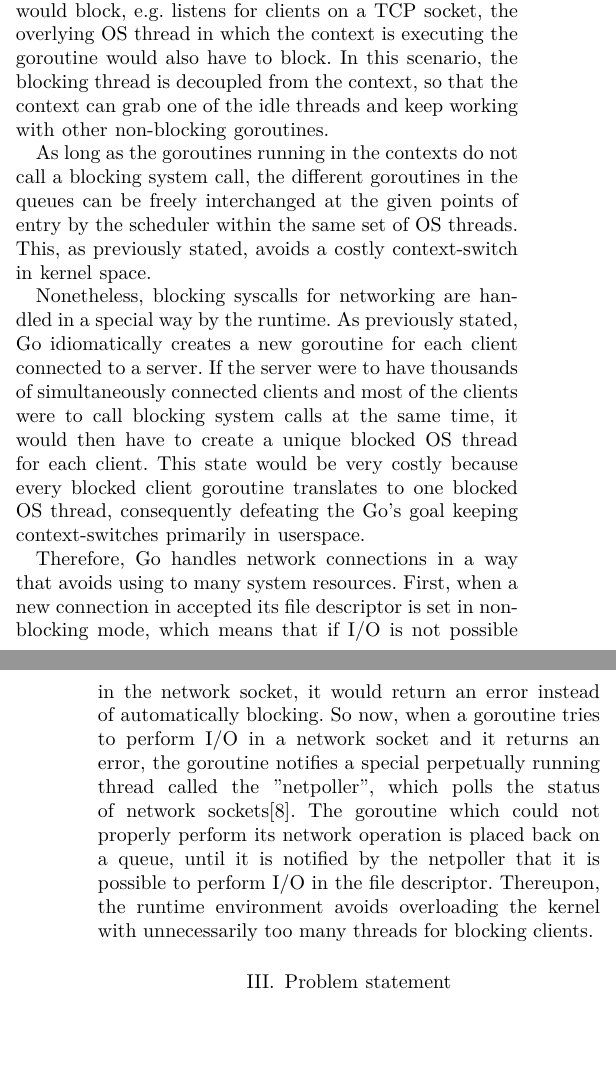
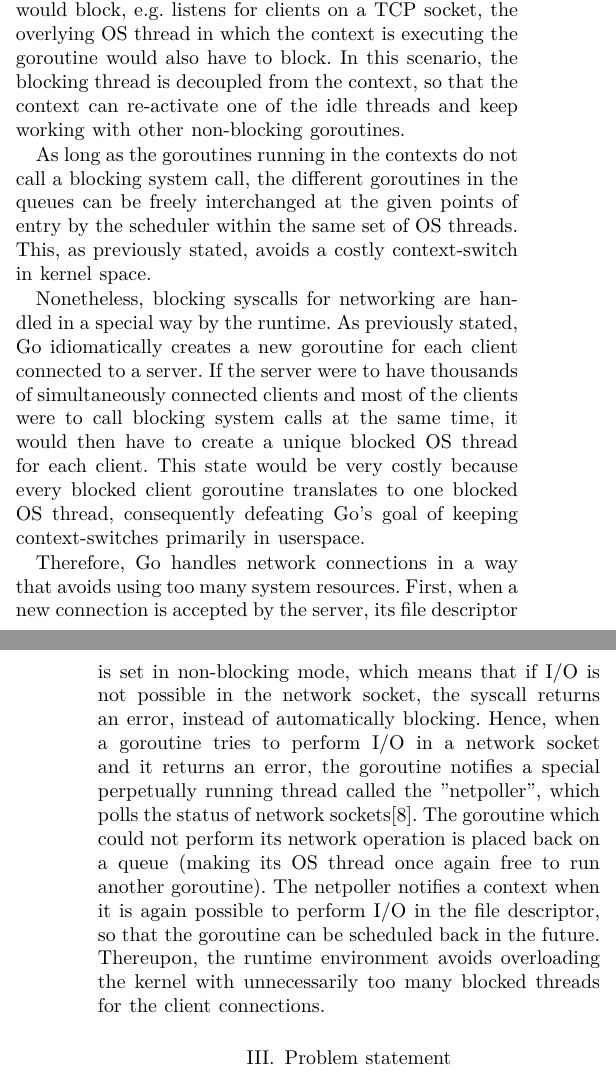
Before and after one commit to erodrigufer/papayaChat, a LaTeX paper (documentation/paper.tex, which reads documentation/chapters/soa.tex): two parts of the columns of pages 2 and 3 of 3, joined at a grey line, cut so that both start at the same text, the shorter picture padded with empty space. Compiled offline with XeLaTeX.

Commit message:
finish soa

```diff
--- a/documentation/chapters/soa.tex
+++ b/documentation/chapters/soa.tex
@@ -13,10 +13,10 @@ Goroutines are very lightweight concurrent subroutines  supervised by the Go \te
 \subsection{Runtime scheduler}
 Each Go executable is compiled with its own statically linked runtime environment in charge of scheduling the goroutines, garbage collection and other tasks. The system model that describes the runtime scheduler consists of three main elements: all statically and dynamically called goroutines, a context and the OS threads where the goroutines are run. Goroutines are placed by the runtime in either the local queue of a context or in the global queue pending to be run by the context in one of the OS threads. The contexts are in charge of managing the scheduling of the goroutine queues.
 
-Parallelism in the system is achieved by having multiple contexts, each using a different core of the processor through different OS threads, in order to run the  goroutines waiting in their queues. The runtime manages a set of working threads coupled with contexts and another set of idle threads.  If a goroutine performs a syscall that would block, e.g. listens for clients on a TCP socket, the overlying OS thread in which the context is executing the goroutine would also have to block. In this scenario, the blocking thread is decoupled from the context, so that the context can grab one of the idle threads and keep working with other non-blocking goroutines.
+Parallelism in the system is achieved by having multiple contexts, each using a different core of the processor through different OS threads, in order to run the  goroutines waiting in their queues. The runtime manages a set of working threads coupled with contexts and another set of idle threads.  If a goroutine performs a syscall that would block, e.g. listens for clients on a TCP socket, the overlying OS thread in which the context is executing the goroutine would also have to block. In this scenario, the blocking thread is decoupled from the context, so that the context can re-activate one of the idle threads and keep working with other non-blocking goroutines.
 
 As long as the goroutines running in the contexts do not call a blocking system call, the different goroutines in the queues can be freely interchanged at the given \textit{points of entry} by the scheduler within the same set of OS threads. This, as previously stated, avoids a costly context-switch in kernel space.
 
-Nonetheless, blocking syscalls for networking are handled in a special way by the runtime. As previously stated, Go idiomatically creates a new goroutine for each client connected to a server. If the server were to have thousands of simultaneously connected clients and most of the clients were to call blocking system calls at the same time, it would then have to create a unique blocked OS thread for each client. This state would be very costly because every blocked client goroutine translates to one blocked OS thread, consequently defeating the Go's goal keeping context-switches primarily in userspace.
+Nonetheless, blocking syscalls for networking are handled in a special way by the runtime. As previously stated, Go idiomatically creates a new goroutine for each client connected to a server. If the server were to have thousands of simultaneously connected clients and most of the clients were to call blocking system calls at the same time, it would then have to create a unique blocked OS thread for each client. This state would be very costly because every blocked client goroutine translates to one blocked OS thread, consequently defeating Go's goal of keeping context-switches primarily in userspace.
 
-Therefore, Go handles network connections in a way that avoids using to many system resources. First, when a new connection in accepted its file descriptor is set in non-blocking mode, which means that if I/O is not possible in the network socket, it would return an error instead of automatically blocking. So now, when a goroutine tries to perform I/O in a network socket and it returns an error, the goroutine notifies a special perpetually running thread called the "\textit{netpoller}", which polls the status of network sockets\cite{Morsing2013_2}. The goroutine which could not properly perform its network operation is placed back on a queue, until it is notified by the netpoller that it is possible to perform I/O in the file descriptor. Thereupon, the runtime environment avoids overloading the kernel with unnecessarily too many threads for blocking clients.
+Therefore, Go handles network connections in a way that avoids using too many system resources. First, when a new connection is accepted by the server, its file descriptor is set in non-blocking mode, which means that if I/O is not possible in the network socket, the syscall returns an error, instead of automatically blocking. Hence, when a goroutine tries to perform I/O in a network socket and it returns an error, the goroutine notifies a special perpetually running thread called the "\textit{netpoller}", which polls the status of network sockets\cite{Morsing2013_2}. The goroutine which could not perform its network operation is placed back on a queue (making its OS thread once again free to run another goroutine). The netpoller notifies a context when it is again possible to perform I/O in the file descriptor, so that the goroutine can be scheduled back in the future. Thereupon, the runtime environment avoids overloading the kernel with unnecessarily too many blocked threads for the client connections.
```
Also changed, not shown: documentation/paper.pdf.
